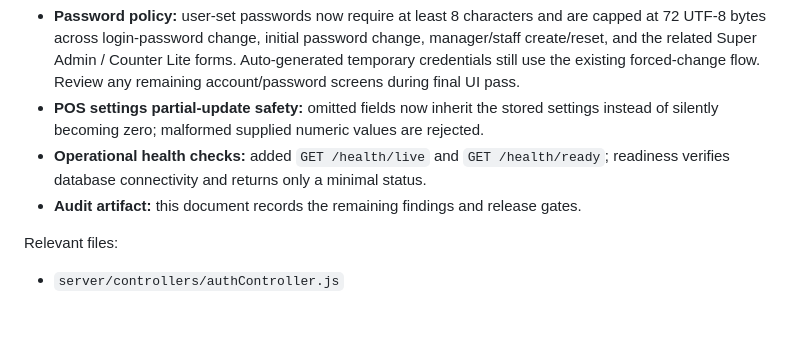
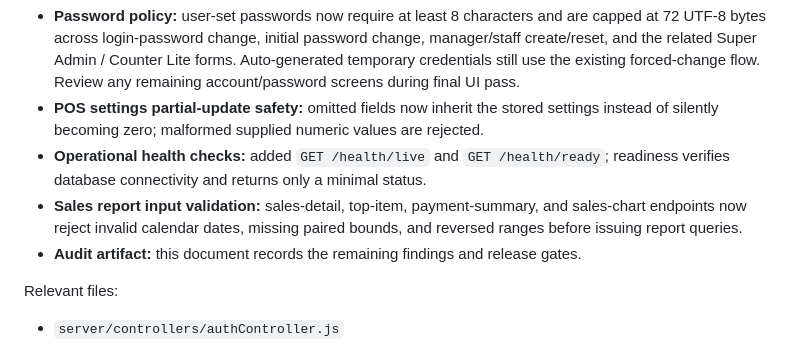
Before and after one commit to muzamilsaeed0/sizlio-pos, a Markdown page: docs/PRODUCTION_READINESS_AUDIT_2026-10-11.md, the part around the change. GitHub-like rendering; blank space fills up the shorter version.

Commit message:
docs: update audit with report validation patch

```diff
--- a/docs/PRODUCTION_READINESS_AUDIT_2026-10-11.md
+++ b/docs/PRODUCTION_READINESS_AUDIT_2026-10-11.md
@@ -123,6 +123,7 @@ The following source changes have since been committed. These are **not yet test
 - **Password policy:** user-set passwords now require at least 8 characters and are capped at 72 UTF-8 bytes across login-password change, initial password change, manager/staff create/reset, and the related Super Admin / Counter Lite forms. Auto-generated temporary credentials still use the existing forced-change flow. Review any remaining account/password screens during final UI pass.
 - **POS settings partial-update safety:** omitted fields now inherit the stored settings instead of silently becoming zero; malformed supplied numeric values are rejected.
 - **Operational health checks:** added `GET /health/live` and `GET /health/ready`; readiness verifies database connectivity and returns only a minimal status.
+- **Sales report input validation:** sales-detail, top-item, payment-summary, and sales-chart endpoints now reject invalid calendar dates, missing paired bounds, and reversed ranges before issuing report queries.
 - **Audit artifact:** this document records the remaining findings and release gates.
 
 Relevant files:
```
